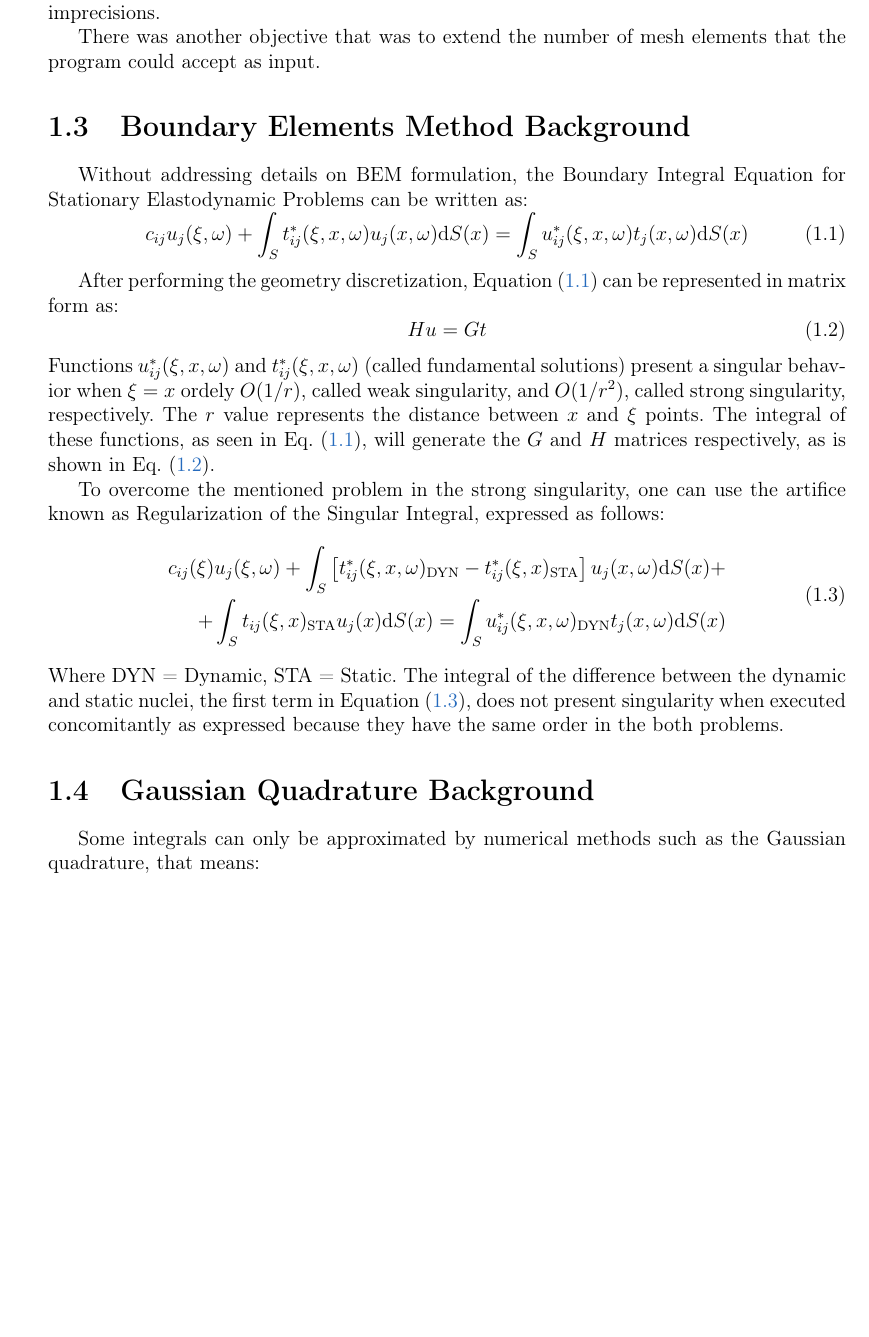
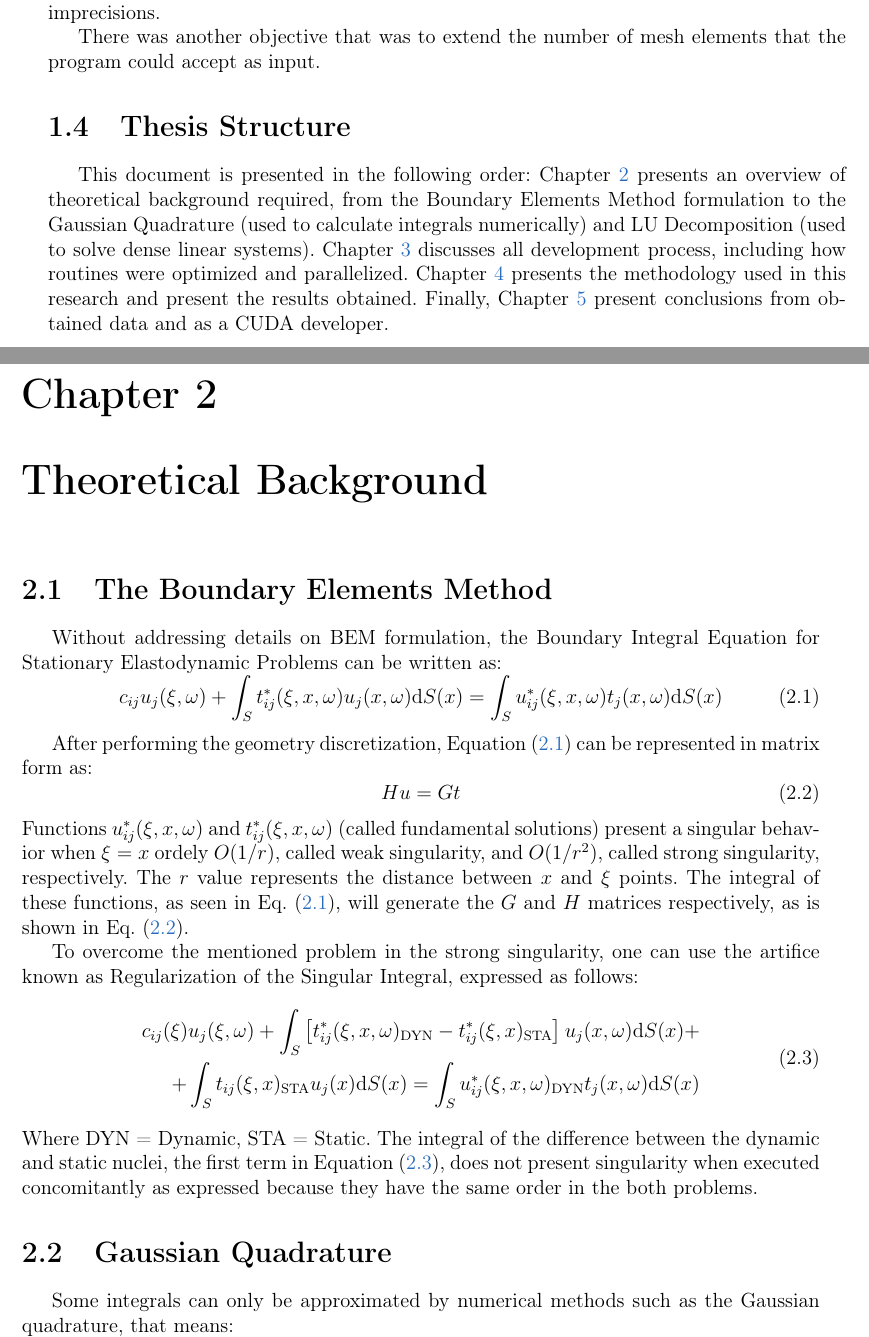
Before and after one commit to giulianobelinassi/TCC, a LaTeX thesis (mono/monografia_template.tex, which reads mono/cap-introducao.tex): part of page 10 of 41 before the commit and two parts of pages 10 and 11 of 41 after it, the two joined at a grey line, cut so that both start at the same text, the shorter picture padded with empty space. Compiled offline with pdfLaTeX; the source files are stored in an older character set and shown here as Unicode.

Commit message:
Adicionando as coisas que o Alfredo Pediu

```diff
--- a/mono/cap-introducao.tex
+++ b/mono/cap-introducao.tex
@@ -43,7 +51,17 @@ caused by floating point imprecisions.
 
 There was another objective that was to extend the number of mesh elements that the program could accept as input.
 
-\section{Boundary Elements Method Background}
+\section{Thesis Structure}
+This document is presented in the following order: Chapter $\ref{cap:background}$ presents an overview of theoretical background required,
+from the Boundary Elements Method formulation to the Gaussian Quadrature (used to calculate integrals numerically)
+and LU Decomposition (used to solve dense linear systems). Chapter $\ref{cap:dev}$ discusses all development process, including
+how routines were optimized and parallelized. Chapter $\ref{cap:results}$ presents the methodology used in this research and present
+the results obtained. Finally, Chapter $\ref{cap:conclusoes}$ present conclusions from obtained data and as a CUDA developer.
+
+\chapter{Theoretical Background}
+\label{cap:background}
+
+\section{The Boundary Elements Method}
 
 Without addressing details on BEM formulation, the Boundary Integral Equation for Stationary
 Elastodynamic Problems can be written as:
@@ -77,7 +95,7 @@ Where DYN = Dynamic, STA = Static. The integral of the difference between the dy
 the first term in Equation ($\ref{singular}$), does not present singularity when executed concomitantly as expressed because
 they have the same order in the both problems.
 
-\section{Gaussian Quadrature Background}
+\section{Gaussian Quadrature}
 \label{cap:quadrature}
 
 Some integrals can only be approximated by numerical methods such as the Gaussian quadrature, that means:
```
Also changed, not shown: mono/cap-desenvolvimentos.tex (+1 -0 lines), mono/cap-resultados.tex (+1 -1 lines), mono/monografia_template.tex (+1 -1 lines), mono/monografia_template.pdf, mono/cap-introducao.tex (10 more changed lines), 7 other files.
